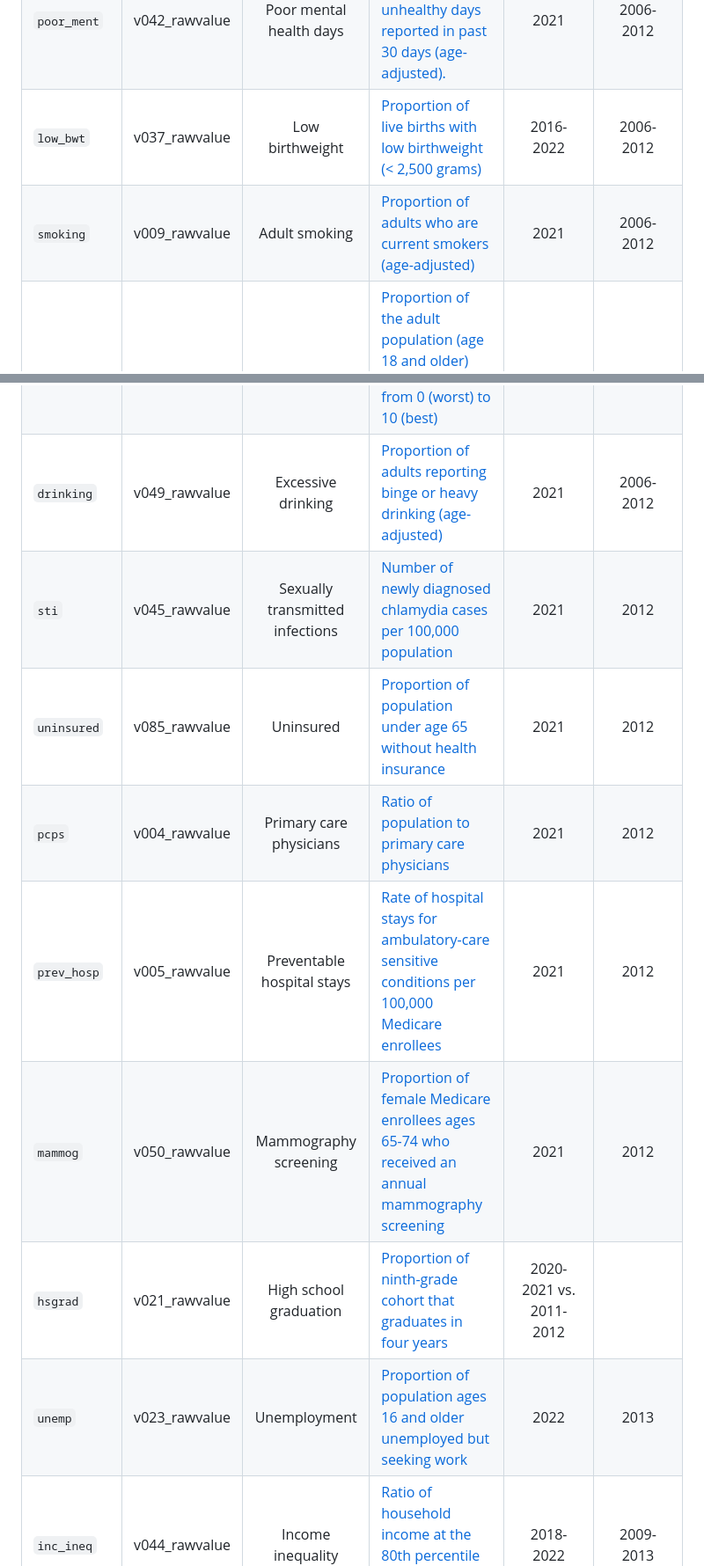
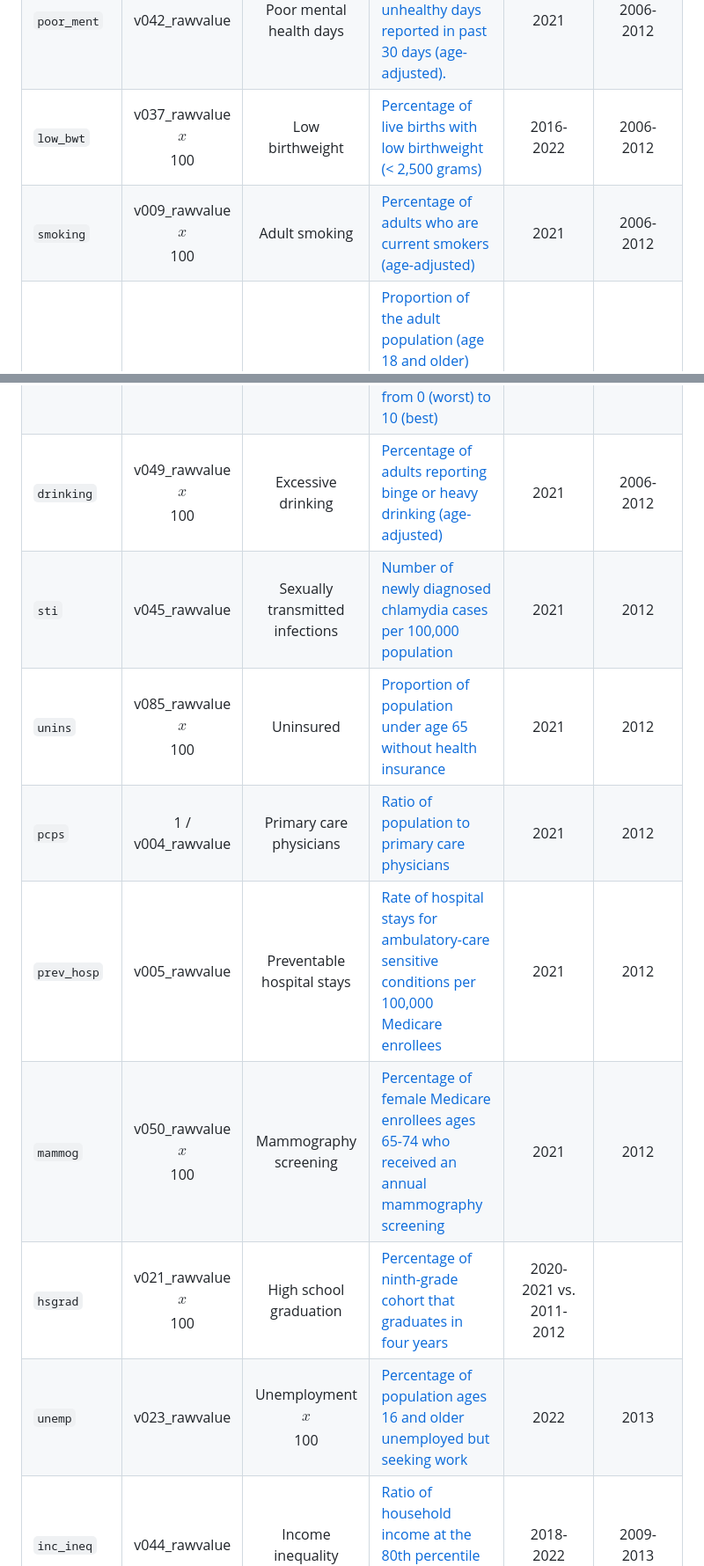
Before and after one commit to THOMASELOVE/432-data, a Markdown page: data/county_codebook.md, 2 parts joined by grey strips. Shown at 88% size. GitHub-like rendering.

```diff
--- a/data/county_codebook.md
+++ b/data/county_codebook.md
@@ -12,17 +12,17 @@ Variable | NHANES | Summary | Definition | CHR 2024 describes | CHR 2015 describ
 `pf_health`	| v002_rawvalue <br /> $$x$$ 100 | Poor or fair health	| [Percentage of adults reporting fair or poor health (age-adjusted)](https://www.countyhealthrankings.org/health-data/health-outcomes/quality-of-life/poor-or-fair-health?year=2024) | 2021 | 2006-2012
 `poor_phys`	| v036_rawvalue	| Poor physical health days	| [Average number of physically unhealthy days reported in past 30 days (age-adjusted).](https://www.countyhealthrankings.org/health-data/health-outcomes/quality-of-life/poor-physical-health-days?year=2024) | 2021 | 2006-2012
 `poor_ment` | v042_rawvalue | Poor mental health days | [Average number of mentally unhealthy days reported in past 30 days (age-adjusted).](https://www.countyhealthrankings.org/health-data/health-outcomes/quality-of-life/poor-mental-health-days?year=2024) | 2021 | 2006-2012
-`low_bwt` | v037_rawvalue | Low birthweight | [Proportion of live births with low birthweight (< 2,500 grams)](https://www.countyhealthrankings.org/health-data/health-outcomes/quality-of-life/low-birthweight?year=2024) | 2016-2022 | 2006-2012
-`smoking` | v009_rawvalue | Adult smoking | [Proportion of adults who are current smokers (age-adjusted)](https://www.countyhealthrankings.org/health-data/health-factors/health-behaviors/tobacco-use/adult-smoking?year=2024) | 2021 | 2006-2012
+`low_bwt` | v037_rawvalue <br /> $$x$$ 100 | Low birthweight | [Percentage of live births with low birthweight (< 2,500 grams)](https://www.countyhealthrankings.org/health-data/health-outcomes/quality-of-life/low-birthweight?year=2024) | 2016-2022 | 2006-2012
+`smoking` | v009_rawvalue <br /> $$x$$ 100 | Adult smoking | [Percentage of adults who are current smokers (age-adjusted)](https://www.countyhealthrankings.org/health-data/health-factors/health-behaviors/tobacco-use/adult-smoking?year=2024) | 2021 | 2006-2012
 `obesity` | v011_rawvalue | Adult obesity | [Proportion of the adult population (age 18 and older) that reports a body mass index (BMI) greater than or equal to 30 kg/m2 (age-adjusted)](https://www.countyhealthrankings.org/health-data/health-factors/health-behaviors/diet-and-exercise/adult-obesity?year=2024) | 2021 | 2011
 `food_env` | v133_rawvalue | Food environment index | [Index of factors that contribute to a healthy food environment, from 0 (worst) to 10 (best)](https://www.countyhealthrankings.org/health-data/health-factors/health-behaviors/diet-and-exercise/food-environment-index?year=2024) | 2019 & 2021 | 2012
-`drinking` | v049_rawvalue | Excessive drinking | [Proportion of adults reporting binge or heavy drinking (age-adjusted)](https://www.countyhealthrankings.org/health-data/health-factors/health-behaviors/alcohol-and-drug-use/excessive-drinking?year=2024) | 2021 | 2006-2012
+`drinking` | v049_rawvalue <br /> $$x$$ 100 | Excessive drinking | [Percentage of adults reporting binge or heavy drinking (age-adjusted)](https://www.countyhealthrankings.org/health-data/health-factors/health-behaviors/alcohol-and-drug-use/excessive-drinking?year=2024) | 2021 | 2006-2012
 `sti` | v045_rawvalue | Sexually transmitted infections | [Number of newly diagnosed chlamydia cases per 100,000 population](https://www.countyhealthrankings.org/health-data/health-factors/health-behaviors/sexual-activity/sexually-transmitted-infections?year=2024) | 2021 | 2012
-`uninsured` | v085_rawvalue | Uninsured | [Proportion of population under age 65 without health insurance](https://www.countyhealthrankings.org/health-data/health-factors/clinical-care/access-to-care/uninsured?year=2024) | 2021 | 2012
-`pcps` | v004_rawvalue | Primary care physicians | [Ratio of population to primary care physicians](https://www.countyhealthrankings.org/health-data/health-factors/clinical-care/access-to-care/primary-care-physicians?year=2024) | 2021 | 2012
+`unins` | v085_rawvalue <br /> $$x$$ 100 | Uninsured | [Proportion of population under age 65 without health insurance](https://www.countyhealthrankings.org/health-data/health-factors/clinical-care/access-to-care/uninsured?year=2024) | 2021 | 2012
+`pcps` | 1 / v004_rawvalue | Primary care physicians | [Ratio of population to primary care physicians](https://www.countyhealthrankings.org/health-data/health-factors/clinical-care/access-to-care/primary-care-physicians?year=2024) | 2021 | 2012
 `prev_hosp` | v005_rawvalue | Preventable hospital stays | [Rate of hospital stays for ambulatory-care sensitive conditions per 100,000 Medicare enrollees](https://www.countyhealthrankings.org/health-data/health-factors/clinical-care/quality-of-care/preventable-hospital-stays?year=2024) | 2021 | 2012
-`mammog` | v050_rawvalue | Mammography screening | [Proportion of female Medicare enrollees ages 65-74 who received an annual mammography screening](https://www.countyhealthrankings.org/health-data/health-factors/clinical-care/quality-of-care/mammography-screening?year=2024) | 2021 | 2012
-`hsgrad` | v021_rawvalue | High school graduation | [Proportion of ninth-grade cohort that graduates in four years](https://www.countyhealthrankings.org/health-data/health-factors/social-economic-factors/education/high-school-graduation?year=2024) | 2020-2021 vs. 2011-2012
-`unemp` | v023_rawvalue | Unemployment | [Proportion of population ages 16 and older unemployed but seeking work](https://www.countyhealthrankings.org/health-data/health-factors/social-economic-factors/employment/unemployment?year=2024) | 2022 | 2013
+`mammog` | v050_rawvalue <br /> $$x$$ 100 | Mammography screening | [Percentage of female Medicare enrollees ages 65-74 who received an annual mammography screening](https://www.countyhealthrankings.org/health-data/health-factors/clinical-care/quality-of-care/mammography-screening?year=2024) | 2021 | 2012
+`hsgrad` | v021_rawvalue <br /> $$x$$ 100 | High school graduation | [Percentage of ninth-grade cohort that graduates in four years](https://www.countyhealthrankings.org/health-data/health-factors/social-economic-factors/education/high-school-graduation?year=2024) | 2020-2021 vs. 2011-2012
+`unemp` | v023_rawvalue | Unemployment <br /> $$x$$ 100 | [Percentage of population ages 16 and older unemployed but seeking work](https://www.countyhealthrankings.org/health-data/health-factors/social-economic-factors/employment/unemployment?year=2024) | 2022 | 2013
 `inc_ineq` | v044_rawvalue | Income inequality | [Ratio of household income at the 80th percentile to income at the 20th percentile](https://www.countyhealthrankings.org/health-data/health-factors/social-economic-factors/income/income-inequality?year=2024) | 2018-2022 | 2009-2013
 `social` | v140_rawvalue | Social associations | [Number of membership associations per 10,000 population](https://www.countyhealthrankings.org/health-data/health-factors/social-economic-factors/family-and-social-support/social-associations?year=2024) | 2021 | 2012
```
Also changed, not shown: other parts of data/county_codebook.md (+9 -9 lines).
